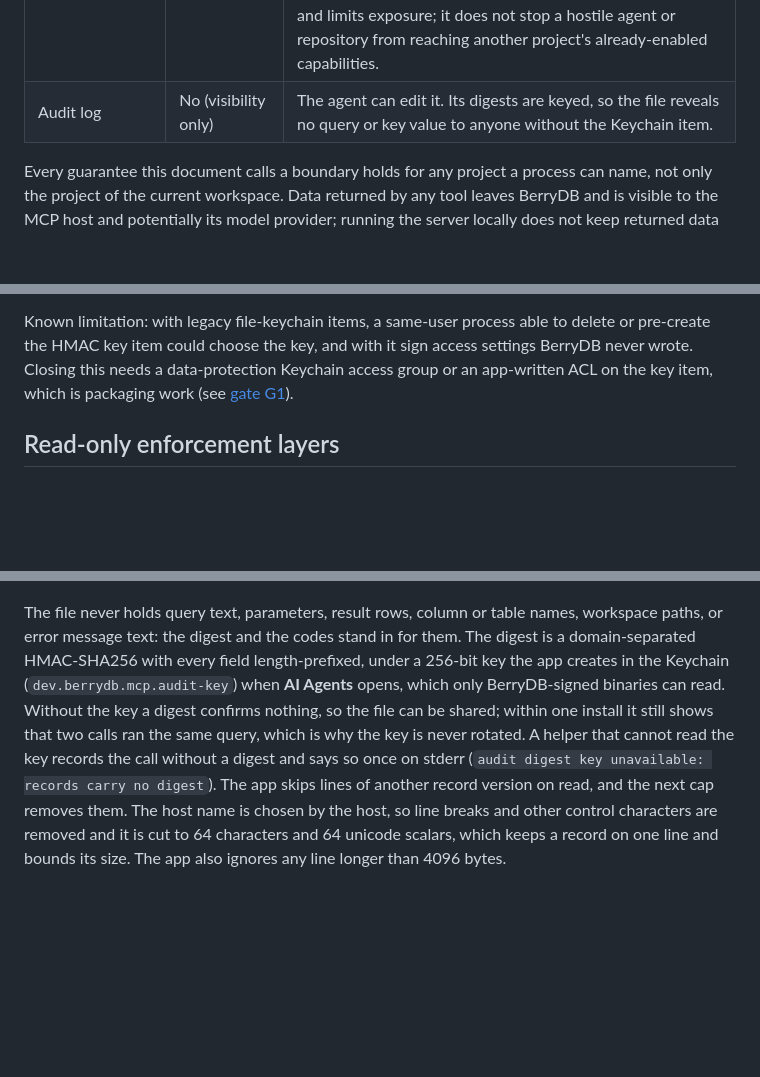
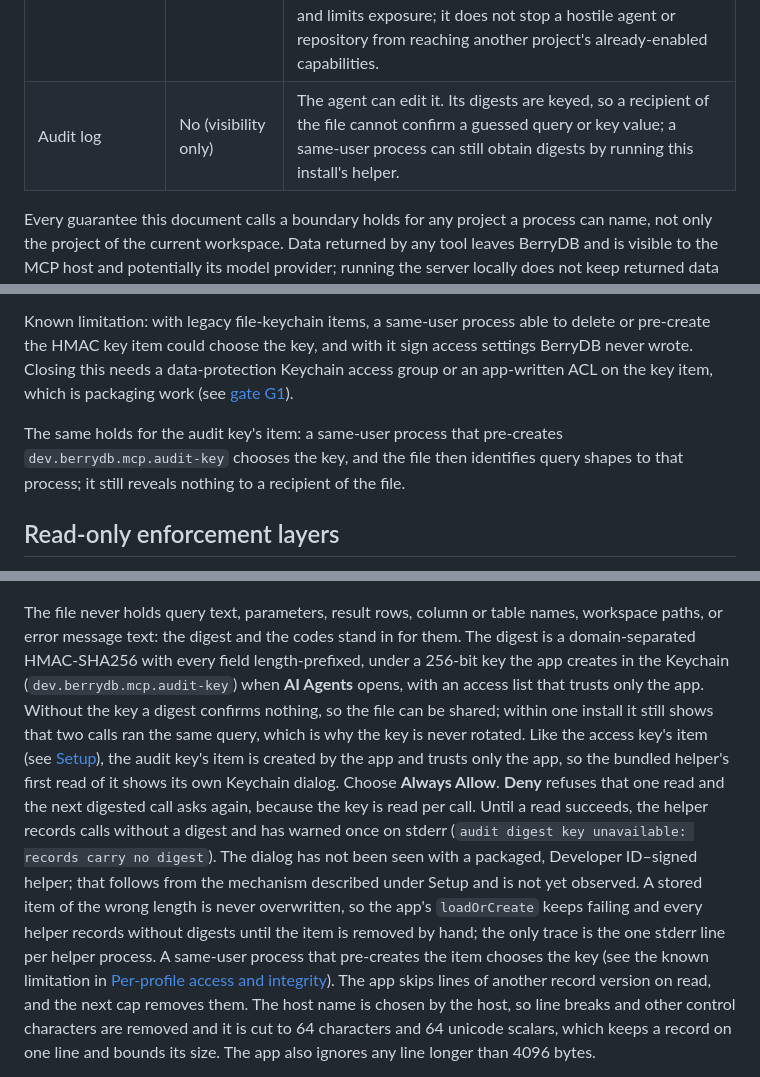
Before and after one commit to berry-apps/berrydb-desktop, a Markdown page: docs/architecture/mcp-server.md, 3 parts joined by grey strips. Drawn GitHub-style; blank space fills up the shorter version.

Commit message:
docs(mcp): audit key Keychain dialog, wrong-length item, pre-created item and the digest guarantee
Co-Authored-By: Claude Fable 5.1 <noreply@anthropic.com>

```diff
--- a/docs/architecture/mcp-server.md
+++ b/docs/architecture/mcp-server.md
@@ -70,7 +70,7 @@ this user's files or Keychain), a compromised BerryDB binary.
 | Stricter limits of a production-labeled connection | Yes, once sealed | The label is sealed into the connection's access row when **AI Agents** is saved, and the helper applies the stricter of the sealed label and the current one, so a label removed from the store file after the row was sealed does not lift these limits (see [Limits](#limits)). |
 | Per-profile live-read setting, redacted columns and project settings | Yes, via integrity check | Stored in a user-writable file; an HMAC keyed from Keychain is what stops the agent from enabling itself. |
 | Project selection (which project a process serves) | No | A process can pass `--project` with any project ID or name it can read from the store, and a repository's own agent configuration can name any project. An interactive Claude Code session asks before it uses a repository's `.mcp.json` and Codex reads a repository's `.codex/config.toml` only for a trusted project, but `claude -p` runs, Agent SDK sessions and cloud sessions load a repository's `.mcp.json` without asking ([Project scope](https://code.claude.com/docs/en/mcp#project-scope)). Selection prevents mistakes and limits exposure; it does not stop a hostile agent or repository from reaching another project's already-enabled capabilities. |
-| Audit log | No (visibility only) | The agent can edit it. Its digests are keyed, so the file reveals no query or key value to anyone without the Keychain item. |
+| Audit log | No (visibility only) | The agent can edit it. Its digests are keyed, so a recipient of the file cannot confirm a guessed query or key value; a same-user process can still obtain digests by running this install's helper. |
 
 Every guarantee this document calls a boundary holds for any project a
 process can name, not only the project of the current workspace. Data
@@ -650,6 +650,11 @@ data-protection Keychain access group or an app-written ACL on the key item,
 which is packaging work (see
 [gate G1](../mcp-server-compatibility.md#g1-keychain-sharing)).
 
+The same holds for the audit key's item: a same-user process that pre-creates
+`dev.berrydb.mcp.audit-key` chooses the key, and the file then identifies
+query shapes to that process; it still reveals nothing to a recipient of the
+file.
+
 ## Read-only enforcement layers
 
 `berrydb_execute_read_query` runs one read-only SQL statement on a PostgreSQL,
@@ -1013,12 +1018,24 @@ The file never holds query text, parameters, result rows, column or table
 names, workspace paths, or error message text: the digest and the codes stand
 in for them. The digest is a domain-separated HMAC-SHA256 with every field
 length-prefixed, under a 256-bit key the app creates in the Keychain
-(`dev.berrydb.mcp.audit-key`) when **AI Agents** opens, which only
-BerryDB-signed binaries can read. Without the key a digest confirms nothing,
+(`dev.berrydb.mcp.audit-key`) when **AI Agents** opens, with an
+access list that trusts only the app. Without the key a digest confirms nothing,
 so the file can be shared; within one install it still shows that two calls
-ran the same query, which is why the key is never rotated. A helper that
-cannot read the key records the call without a digest and says so once on
-stderr (`audit digest key unavailable: records carry no digest`). The app
+ran the same query, which is why the key is never rotated. Like the access
+key's item (see [Setup](#setup)), the audit key's item is created by the app
+and trusts only the app, so the bundled helper's first read of it shows its
+own Keychain dialog. Choose **Always Allow**. **Deny** refuses that one read
+and the next digested call asks again, because the key is read per call.
+Until a read succeeds, the helper records calls without a digest and has
+warned once on stderr (`audit digest key unavailable: records carry no
+digest`). The dialog has not been seen with a packaged, Developer ID–signed
+helper; that follows from the mechanism described under Setup and is not yet
+observed. A stored item of the wrong length is never overwritten, so the
+app's `loadOrCreate` keeps failing and every helper records without digests
+until the item is removed by hand; the only trace is the one stderr line per
+helper process. A same-user process that pre-creates the item chooses the
+key (see the known limitation in
+[Per-profile access and integrity](#per-profile-access-and-integrity)). The app
 skips lines of another record version on read, and the next cap removes them.
 The host name is chosen by the host, so line breaks and other control
 characters are removed and it is cut to 64 characters and 64 unicode scalars,
```
Also changed, not shown: README.md (+1 -1 lines).
